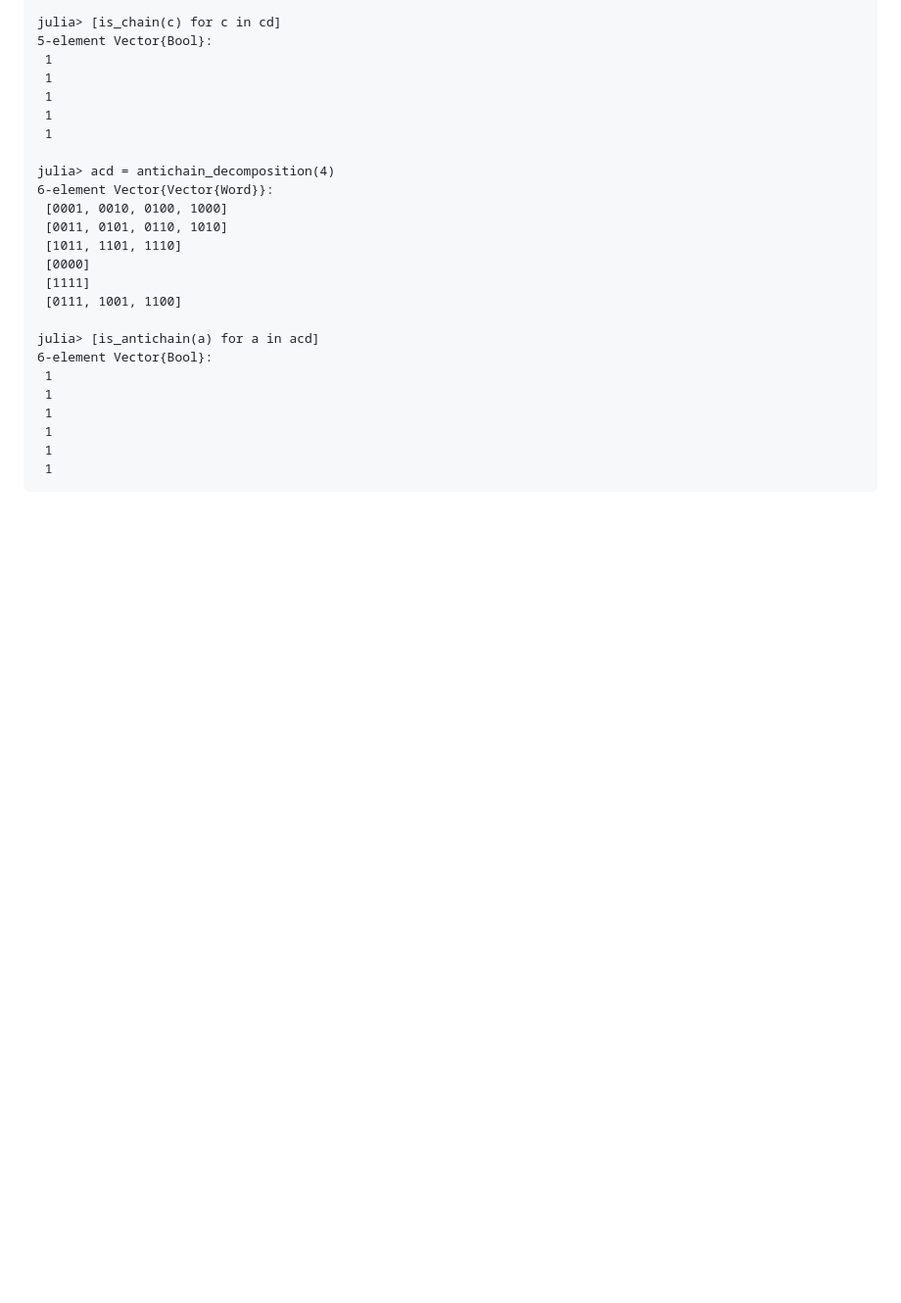
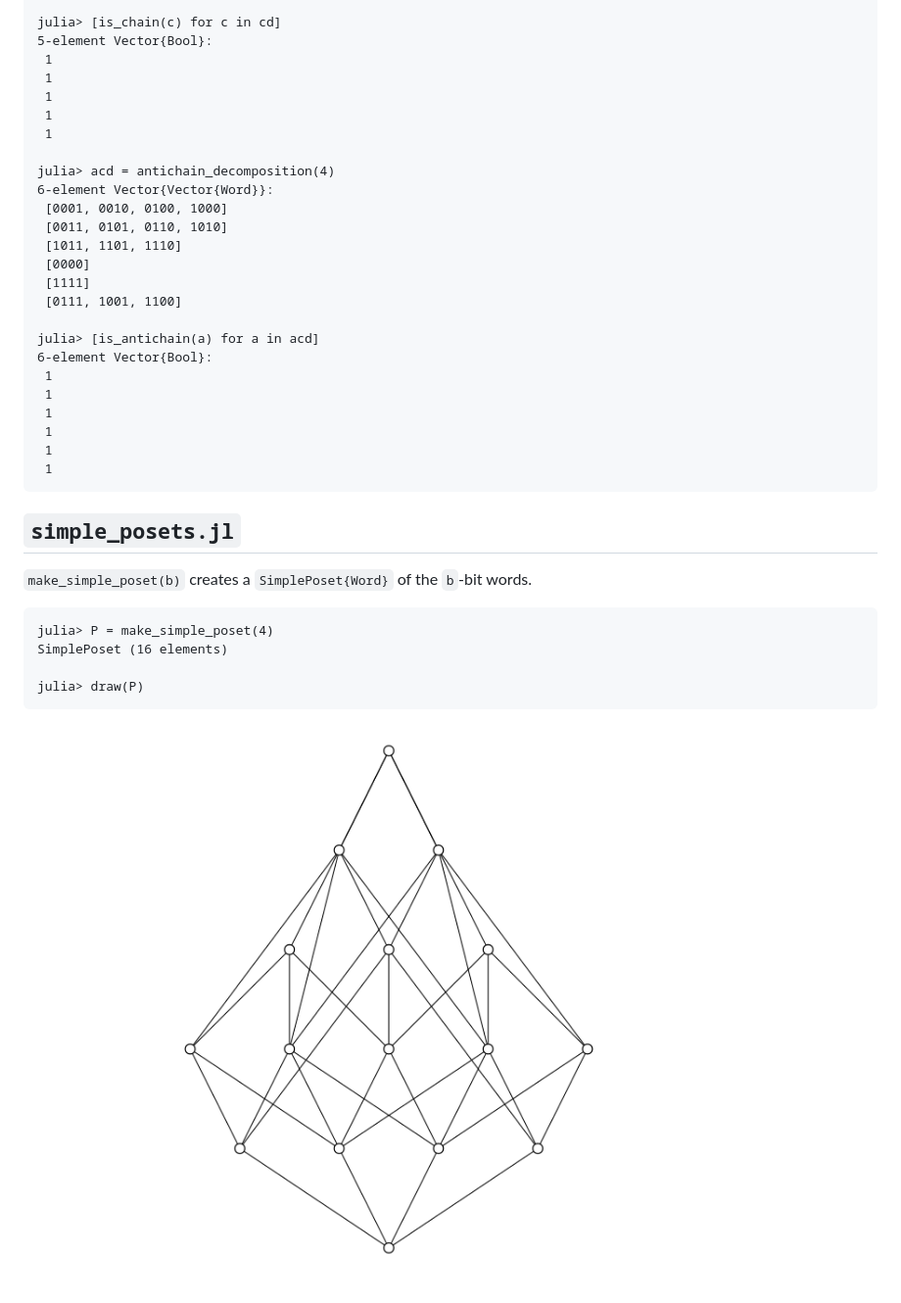
Before and after one commit to scheinerman/PJT.jl, a Markdown page: tools/README.md, the part around the change. Shown at 98% size. Rendered like a GitHub page; pictures changed too: tools/b4.png (added); blank space fills up the shorter version.

Commit message:
Document

````diff
--- a/tools/README.md
+++ b/tools/README.md
@@ -45,3 +45,16 @@ julia> [is_antichain(a) for a in acd]
  1
  1
 ```
+
+## `simple_posets.jl`
+
+`make_simple_poset(b)` creates a `SimplePoset{Word}` of the `b`-bit words.
+
+```
+julia> P = make_simple_poset(4)
+SimplePoset (16 elements)
+
+julia> draw(P)
+```
+
+![](b4.png)
````
